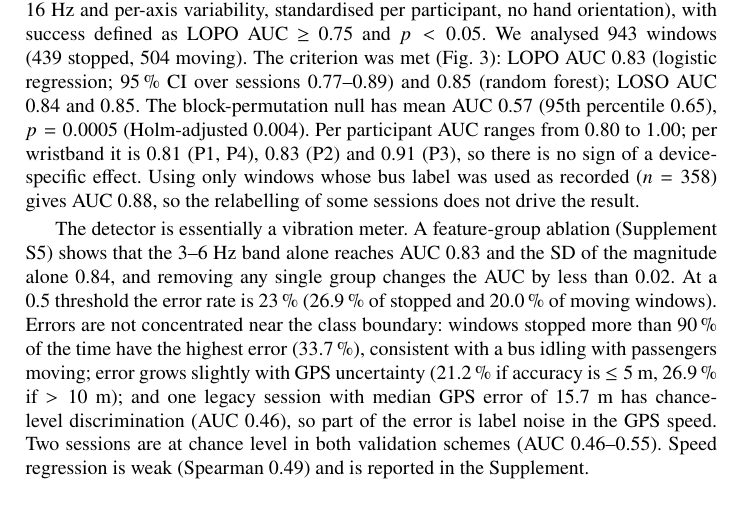
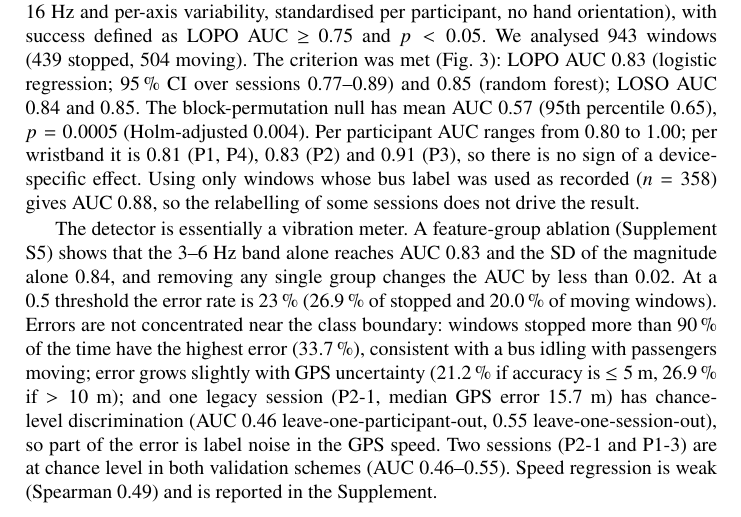
Before and after one commit to MelanyCN/wearable-stress-public-transport, a LaTeX paper (paper/main.tex): part of page 7 of 12, cut so that both start at the same text. Compiled offline with pdfLaTeX.

Commit message:
Clarify legacy-session AUC in H2 text

```diff
--- a/paper/main.tex
+++ b/paper/main.tex
@@ -149,7 +149,7 @@ Mixed models (Fig.~\ref{fig:models}a) quantify the effects directly. Per standar
 \label{sec:h2}
 H2 was specified as: stopped ($\geq$50\,\% of the window stopped) vs.\ moving ($<$10\,\%) windows can be separated from accelerometer features alone (log band powers 0.3--16~Hz and per-axis variability, standardised per participant, no hand orientation), with success defined as LOPO AUC $\geq$ 0.75 and $p<0.05$. We analysed 943 windows (439 stopped, 504 moving). The criterion was met (Fig.~\ref{fig:h2}): LOPO AUC 0.83 (logistic regression; 95\,\% CI over sessions 0.77--0.89) and 0.85 (random forest); LOSO AUC 0.84 and 0.85. The block-permutation null has mean AUC 0.57 (95th percentile 0.65), $p=0.0005$ (Holm-adjusted 0.004). Per participant AUC ranges from 0.80 to 1.00; per wristband it is 0.81 (P1, P4), 0.83 (P2) and 0.91 (P3), so there is no sign of a device-specific effect. Using only windows whose bus label was used as recorded ($n=358$) gives AUC 0.88, so the relabelling of some sessions does not drive the result.
 
-The detector is essentially a vibration meter. A feature-group ablation (Supplement S5) shows that the 3--6~Hz band alone reaches AUC 0.83 and the SD of the magnitude alone 0.84, and removing any single group changes the AUC by less than 0.02. At a 0.5 threshold the error rate is 23\,\% (26.9\,\% of stopped and 20.0\,\% of moving windows). Errors are not concentrated near the class boundary: windows stopped more than 90\,\% of the time have the highest error (33.7\,\%), consistent with a bus idling with passengers moving; error grows slightly with GPS uncertainty (21.2\,\% if accuracy is $\leq5$~m, 26.9\,\% if $>10$~m); and one legacy session with median GPS error of 15.7~m has chance-level discrimination (AUC 0.46), so part of the error is label noise in the GPS speed. Two sessions are at chance level in both validation schemes (AUC 0.46--0.55). Speed regression is weak (Spearman 0.49) and is reported in the Supplement.
+The detector is essentially a vibration meter. A feature-group ablation (Supplement S5) shows that the 3--6~Hz band alone reaches AUC 0.83 and the SD of the magnitude alone 0.84, and removing any single group changes the AUC by less than 0.02. At a 0.5 threshold the error rate is 23\,\% (26.9\,\% of stopped and 20.0\,\% of moving windows). Errors are not concentrated near the class boundary: windows stopped more than 90\,\% of the time have the highest error (33.7\,\%), consistent with a bus idling with passengers moving; error grows slightly with GPS uncertainty (21.2\,\% if accuracy is $\leq5$~m, 26.9\,\% if $>10$~m); and one legacy session (P2-1, median GPS error 15.7~m) has chance-level discrimination (AUC 0.46 leave-one-participant-out, 0.55 leave-one-session-out), so part of the error is label noise in the GPS speed. Two sessions (P2-1 and P1-3) are at chance level in both validation schemes (AUC 0.46--0.55). Speed regression is weak (Spearman 0.49) and is reported in the Supplement.
 
 \begin{figure}[t]
 \centering
```
